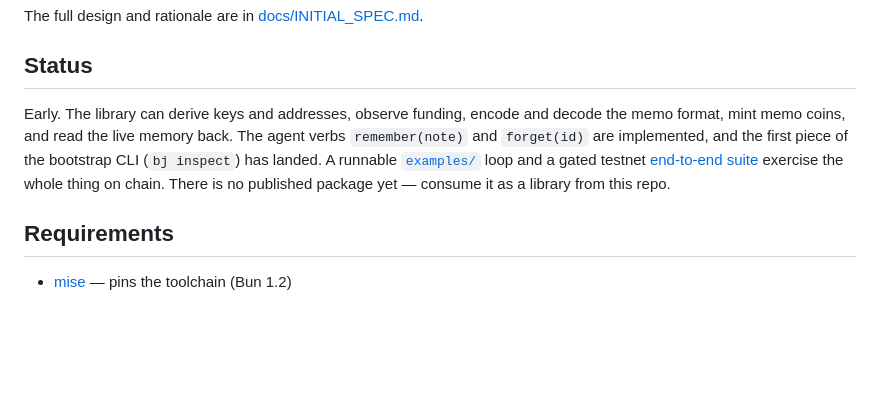
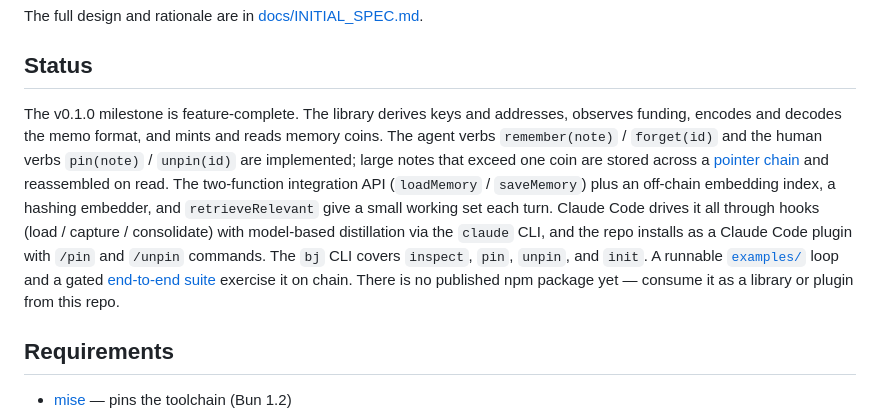
Before and after one commit to amphetamarina/Bettyjane, a Markdown page: README.md, the part around the change. GitHub-like rendering; blank space fills up the shorter version.

Commit message:
docs: mark v0.1.0 feature-complete in the README status
Update the status section to reflect the completed milestone: human
verbs, the large-content pointer chain, the loadMemory/saveMemory
integration API, retrieval (embedding index, hashing embedder,
retrieveRelevant), model-based capture, plugin packaging with /pin and
/unpin, and the expanded bj CLI.

```diff
--- a/README.md
+++ b/README.md
@@ -17,13 +17,20 @@ The full design and rationale are in [docs/INITIAL_SPEC.md](docs/INITIAL_SPEC.md
 
 ## Status
 
-Early. The library can derive keys and addresses, observe funding, encode and
-decode the memo format, mint memo coins, and read the live memory back. The agent
-verbs `remember(note)` and `forget(id)` are implemented, and the first piece of
-the bootstrap CLI (`bj inspect`) has landed. A runnable [`examples/`](examples)
-loop and a gated testnet [end-to-end suite](docs/testnet-and-e2e.md) exercise the
-whole thing on chain. There is no published package yet — consume it as a library
-from this repo.
+The v0.1.0 milestone is feature-complete. The library derives keys and addresses,
+observes funding, encodes and decodes the memo format, and mints and reads memory
+coins. The agent verbs `remember(note)` / `forget(id)` and the human verbs
+`pin(note)` / `unpin(id)` are implemented; large notes that exceed one coin are
+stored across a [pointer chain](docs/coin-format.md) and reassembled on read. The
+two-function integration API (`loadMemory` / `saveMemory`) plus an off-chain
+embedding index, a hashing embedder, and `retrieveRelevant` give a small working
+set each turn. Claude Code drives it all through hooks (load / capture /
+consolidate) with model-based distillation via the `claude` CLI, and the repo
+installs as a Claude Code plugin with `/pin` and `/unpin` commands. The `bj` CLI
+covers `inspect`, `pin`, `unpin`, and `init`. A runnable [`examples/`](examples)
+loop and a gated [end-to-end suite](docs/testnet-and-e2e.md) exercise it on chain.
+There is no published npm package yet — consume it as a library or plugin from
+this repo.
 
 ## Requirements
 
```
